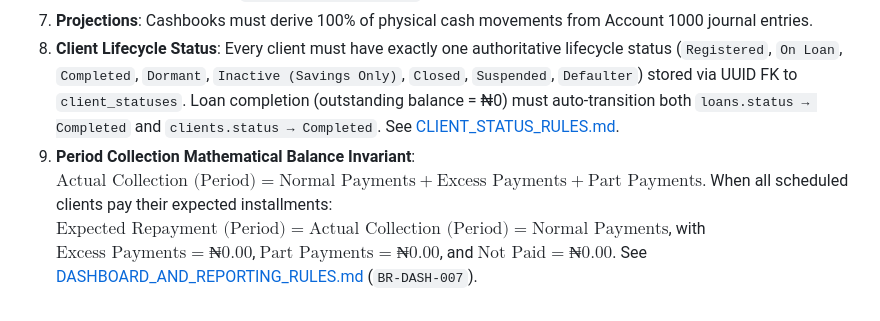
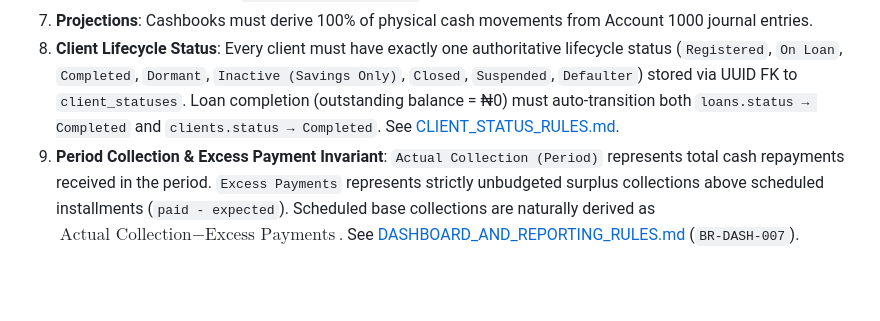
Before and after one commit to MasterAY1/ICARE-app, a Markdown page: GEMINI.md, the part around the change. Drawn GitHub-style; blank space fills up the shorter version.

Commit message:
docs(rules): update BR-DASH-005 and BR-DASH-007 to remove normal/part payments and focus Row 5 on full payments, excess payments, overdue, and PAR

```diff
--- a/GEMINI.md
+++ b/GEMINI.md
@@ -19,4 +19,4 @@
 6. **Savings & Repayments Separation**: Savings deposits and loan repayments must be handled independently. Never merge savings into `repayments.amount_paid`.
 7. **Projections**: Cashbooks must derive 100% of physical cash movements from Account 1000 journal entries.
 8. **Client Lifecycle Status**: Every client must have exactly one authoritative lifecycle status (`Registered`, `On Loan`, `Completed`, `Dormant`, `Inactive (Savings Only)`, `Closed`, `Suspended`, `Defaulter`) stored via UUID FK to `client_statuses`. Loan completion (outstanding balance = ₦0) must auto-transition both `loans.status → Completed` and `clients.status → Completed`. See [CLIENT_STATUS_RULES.md](file:///c:/Users/DELL/Desktop/Master_%20AY%20Projects/trustmicro-credit/.agents/rules/business-rules/CLIENT_STATUS_RULES.md).
-9. **Period Collection Mathematical Balance Invariant**: $\text{Actual Collection (Period)} = \text{Normal Payments} + \text{Excess Payments} + \text{Part Payments}$. When all scheduled clients pay their expected installments: $\text{Expected Repayment (Period)} = \text{Actual Collection (Period)} = \text{Normal Payments}$, with $\text{Excess Payments} = ₦0.00$, $\text{Part Payments} = ₦0.00$, and $\text{Not Paid} = ₦0.00$. See [DASHBOARD_AND_REPORTING_RULES.md](file:///c:/Users/DELL/Desktop/Master_%20AY%20Projects/trustmicro-credit/.agents/rules/business-rules/DASHBOARD_AND_REPORTING_RULES.md) (`BR-DASH-007`).
+9. **Period Collection & Excess Payment Invariant**: `Actual Collection (Period)` represents total cash repayments received in the period. `Excess Payments` represents strictly unbudgeted surplus collections above scheduled installments (`paid - expected`). Scheduled base collections are naturally derived as $\text{Actual Collection} - \text{Excess Payments}$. See [DASHBOARD_AND_REPORTING_RULES.md](file:///c:/Users/DELL/Desktop/Master_%20AY%20Projects/trustmicro-credit/.agents/rules/business-rules/DASHBOARD_AND_REPORTING_RULES.md) (`BR-DASH-007`).
```
Also changed, not shown: 2 other files.
